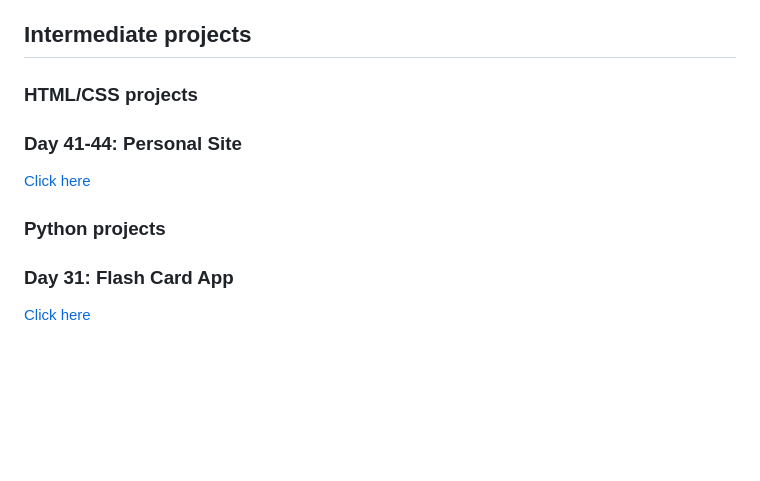
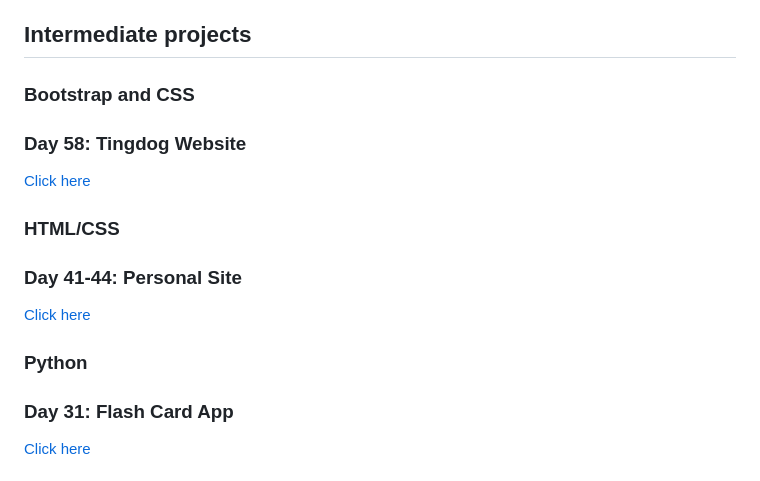
Before and after one commit to denisecodes/100-Days-of-Code-Python, a Markdown page: README.md, the part around the change. GitHub-like rendering; blank space fills up the shorter version.

```diff
--- a/README.md
+++ b/README.md
@@ -74,12 +74,17 @@ Feel free to test them out and you can follow my journey on [Twitter](https://tw
 
 ## Intermediate projects
 
-### HTML/CSS projects
+### Bootstrap and CSS
+
+### Day 58: Tingdog Website
+[Click here](https://github.com/denisecodes/Tindog-Website)
+
+### HTML/CSS
 
 ### Day 41-44: Personal Site
 [Click here](https://denisecodes.github.io/Personal-Site/)
 
-### Python projects
+### Python
 
 ### Day 31: Flash Card App
 [Click here](https://github.com/denisecodes/100-Days-of-Code-Python/tree/main/Day-31-Flash-Card-App)
```
